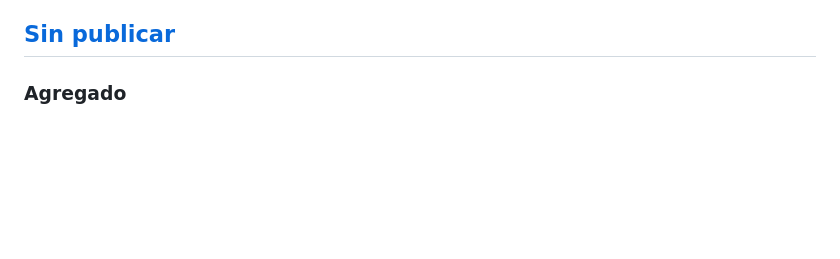
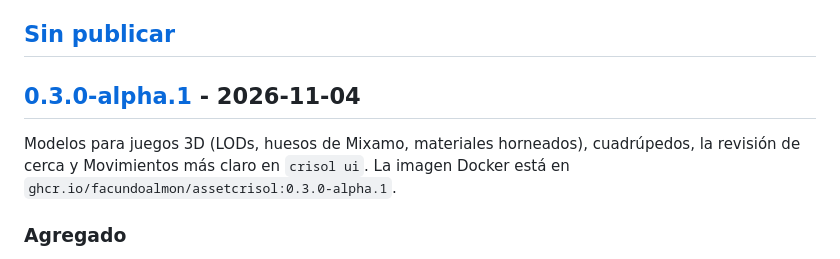
Before and after one commit to facundoAlmon/AssetCrisol, a Markdown page: CHANGELOG.md, the part around one of its changes. Drawn GitHub-style; blank space fills up the shorter version.

Commit message:
Versión 0.3.0-alpha.1: CHANGELOG
Co-Authored-By: Claude Opus 5.5 <noreply@anthropic.com>
Claude-Session: https://claude.ai/code/session_018MsxWMHu4p4qKTMjq8thNt

```diff
--- a/CHANGELOG.md
+++ b/CHANGELOG.md
@@ -6,6 +6,11 @@ cualquier versión puede cambiar el formato de `personaje.json` o de las hojas (
 `personaje.json` or sprite-sheet format (noted here).*
 
 ## [Sin publicar]
+
+## [0.3.0-alpha.1] - 2026-11-04
+
+Modelos para juegos 3D (LODs, huesos de Mixamo, materiales horneados), cuadrúpedos, la revisión de cerca y
+Movimientos más claro en `crisol ui`. La imagen Docker está en `ghcr.io/facundoalmon/assetcrisol:0.3.0-alpha.1`.
 
 ### Agregado
 - **Modelos para tiempo real**: `blender` deja también en `trabajo/tiempo_real/` la malla reducida (Decimate por
```
Also changed, not shown: other parts of CHANGELOG.md (+2 -1 lines).
